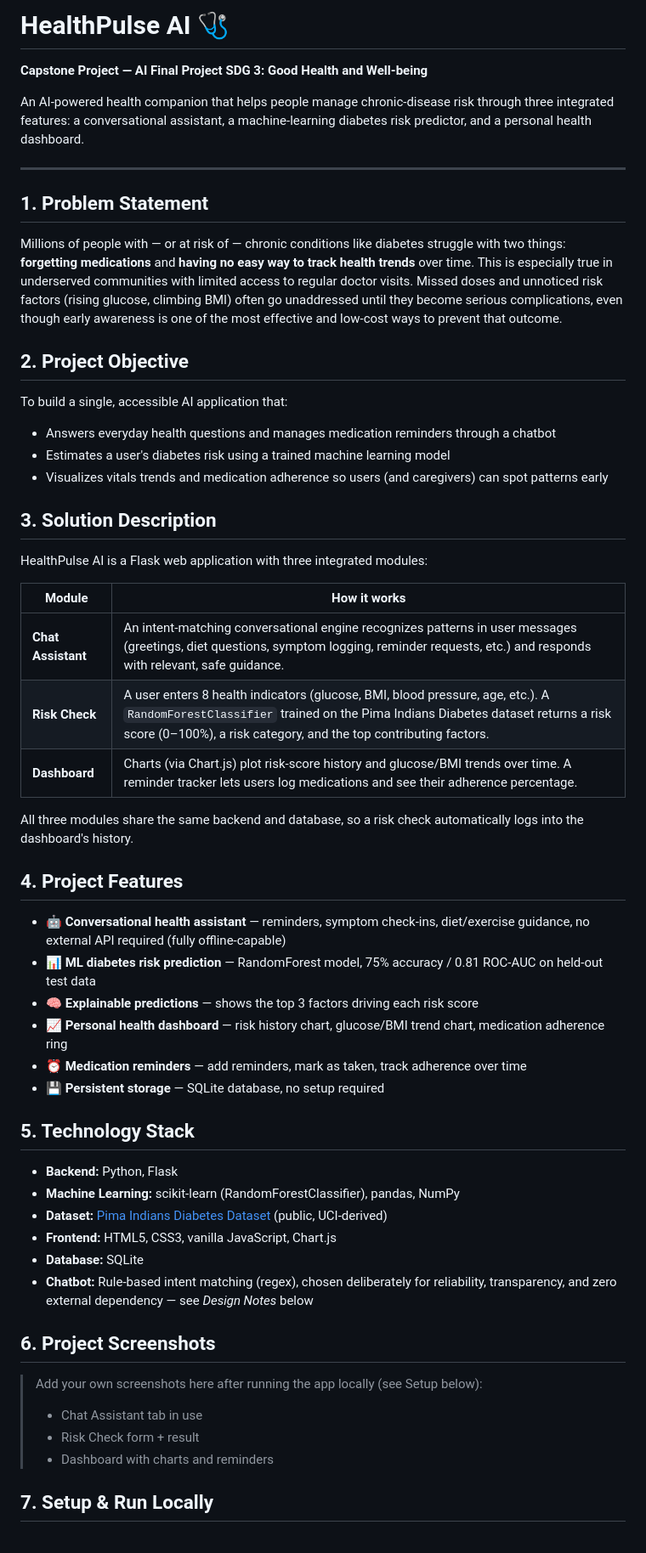
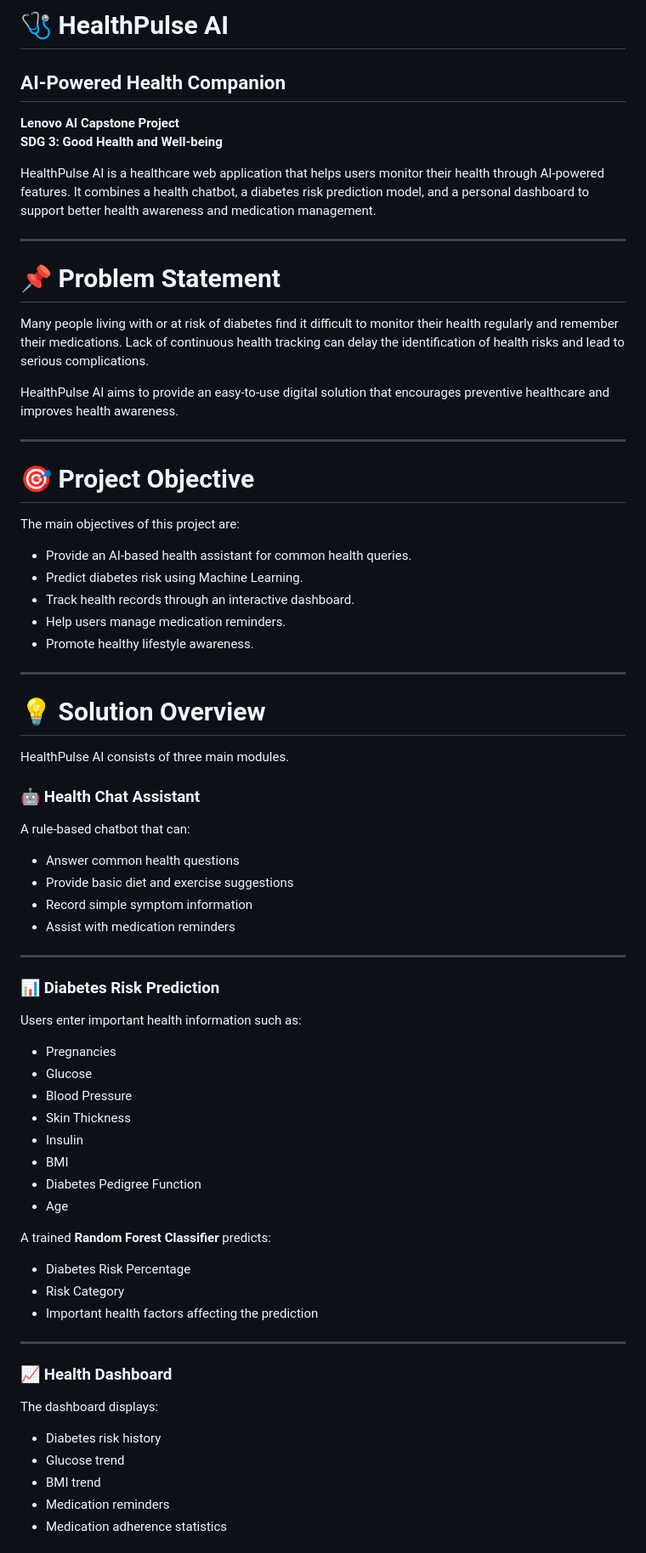
Before and after one commit to Shrushti7823/HealthPulse-AI, a Markdown page: README.md, the part around one of its changes. Shown at 85% size. Rendered like a GitHub page.

```diff
--- a/README.md
+++ b/README.md
@@ -1,58 +1,76 @@
-# HealthPulse AI  🩺
+# 🩺 HealthPulse AI
 
-**Capstone Project — AI Final Project**
+## AI-Powered Health Companion
+**Lenovo AI Capstone Project**
 **SDG 3: Good Health and Well-being**
 
-An AI-powered health companion that helps people manage chronic-disease risk through three integrated features: a conversational assistant, a machine-learning diabetes risk predictor, and a personal health dashboard.
+HealthPulse AI is a healthcare web application that helps users monitor their health through AI-powered features. It combines a health chatbot, a diabetes risk prediction model, and a personal dashboard to support better health awareness and medication management.
 
 ---
 
-## 1. Problem Statement
+# 📌 Problem Statement
 
-Millions of people with — or at risk of — chronic conditions like diabetes struggle with two things: **forgetting medications** and **having no easy way to track health trends** over time. This is especially true in underserved communities with limited access to regular doctor visits. Missed doses and unnoticed risk factors (rising glucose, climbing BMI) often go unaddressed until they become serious complications, even though early awareness is one of the most effective and low-cost ways to prevent that outcome.
+Many people living with or at risk of diabetes find it difficult to monitor their health regularly and remember their medications. Lack of continuous health tracking can delay the identification of health risks and lead to serious complications.
 
-## 2. Project Objective
+HealthPulse AI aims to provide an easy-to-use digital solution that encourages preventive healthcare and improves health awareness.
 
-To build a single, accessible AI application that:
-- Answers everyday health questions and manages medication reminders through a chatbot
-- Estimates a user's diabetes risk using a trained machine learning model
-- Visualizes vitals trends and medication adherence so users (and caregivers) can spot patterns early
+---
 
-## 3. Solution Description
+# 🎯 Project Objective
 
-HealthPulse AI  is a Flask web application with three integrated modules:
+The main objectives of this project are:
 
-| Module | How it works |
-|---|---|
-| **Chat Assistant** | An intent-matching conversational engine recognizes patterns in user messages (greetings, diet questions, symptom logging, reminder requests, etc.) and responds with relevant, safe guidance. |
-| **Risk Check** | A user enters 8 health indicators (glucose, BMI, blood pressure, age, etc.). A `RandomForestClassifier` trained on the Pima Indians Diabetes dataset returns a risk score (0–100%), a risk category, and the top contributing factors. |
-| **Dashboard** | Charts (via Chart.js) plot risk-score history and glucose/BMI trends over time. A reminder tracker lets users log medications and see their adherence percentage. |
+- Provide an AI-based health assistant for common health queries.
+- Predict diabetes risk using Machine Learning.
+- Track health records through an interactive dashboard.
+- Help users manage medication reminders.
+- Promote healthy lifestyle awareness.
 
-All three modules share the same backend and database, so a risk check automatically logs into the dashboard's history.
+---
 
-## 4. Project Features
+# 💡 Solution Overview
 
-- 🤖 **Conversational health assistant** — reminders, symptom check-ins, diet/exercise guidance, no external API required (fully offline-capable)
-- 📊 **ML diabetes risk prediction** — RandomForest model, 75% accuracy / 0.81 ROC-AUC on held-out test data
-- 🧠 **Explainable predictions** — shows the top 3 factors driving each risk score
-- 📈 **Personal health dashboard** — risk history chart, glucose/BMI trend chart, medication adherence ring
-- ⏰ **Medication reminders** — add reminders, mark as taken, track adherence over time
-- 💾 **Persistent storage** — SQLite database, no setup required
+HealthPulse AI consists of three main modules.
 
-## 5. Technology Stack
+### 🤖 Health Chat Assistant
 
-- **Backend:** Python, Flask
-- **Machine Learning:** scikit-learn (RandomForestClassifier), pandas, NumPy
-- **Dataset:** [Pima Indians Diabetes Dataset](https://github.com/jbrownlee/Datasets) (public, UCI-derived)
-- **Frontend:** HTML5, CSS3, vanilla JavaScript, Chart.js
-- **Database:** SQLite
-- **Chatbot:** Rule-based intent matching (regex), chosen deliberately for reliability, transparency, and zero external dependency — see *Design Notes* below
+A rule-based chatbot that can:
 
-## 6. Project Screenshots
+- Answer common health questions
+- Provide basic diet and exercise suggestions
+- Record simple symptom information
+- Assist with medication reminders
 
-> Add your own screenshots here after running the app locally (see Setup below):
-> - Chat Assistant tab in use
-> - Risk Check form + result
-> - Dashboard with charts and reminders
+---
 
-## 7. Setup & Run Locally
+### 📊 Diabetes Risk Prediction
+
+Users enter important health information such as:
+
+- Pregnancies
+- Glucose
+- Blood Pressure
+- Skin Thickness
+- Insulin
+- BMI
+- Diabetes Pedigree Function
+- Age
+
+A trained **Random Forest Classifier** predicts:
+
+- Diabetes Risk Percentage
+- Risk Category
+- Important health factors affecting the prediction
+
+---
+
+### 📈 Health Dashboard
+
+The dashboard displays:
+
+- Diabetes risk history
+- Glucose trend
+- BMI trend
+- Medication reminders
+- Medication adherence statistics
+
```
Also changed, not shown: other parts of README.md (+106 -19 lines).
